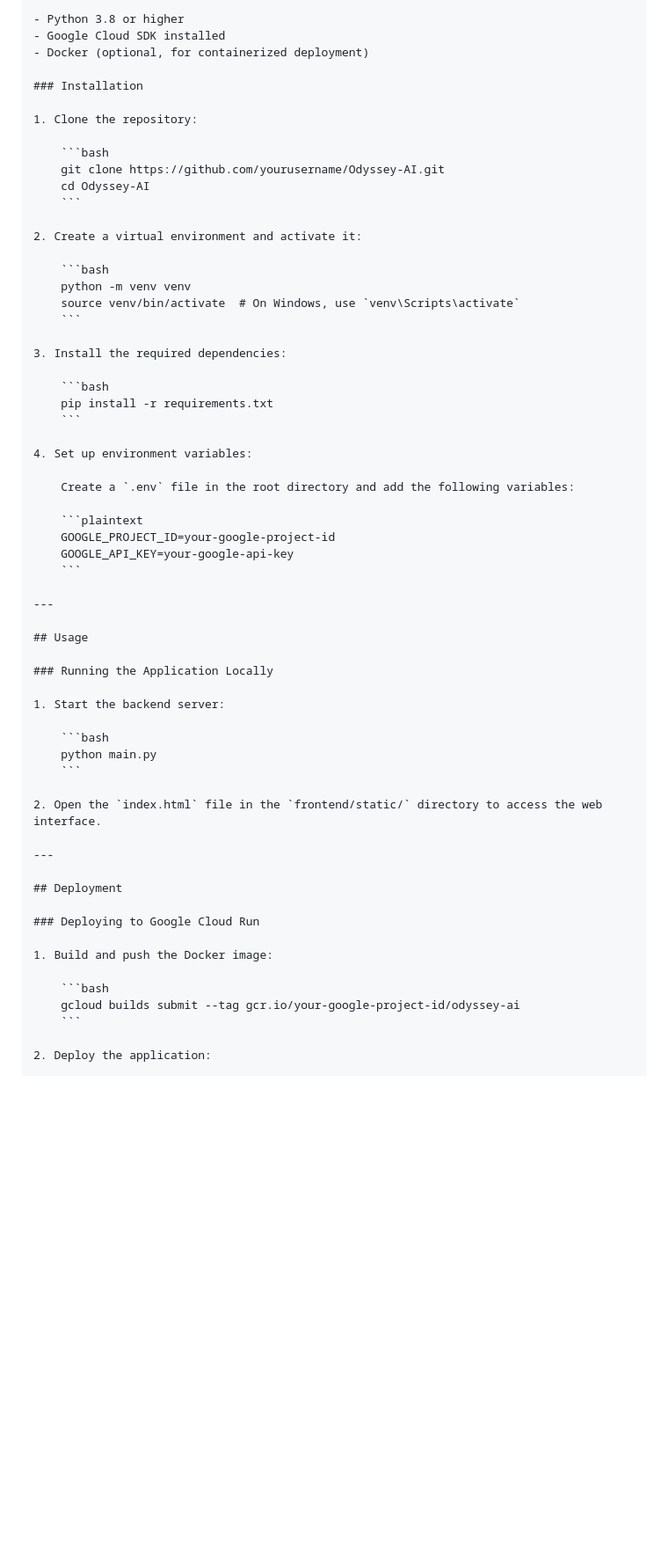
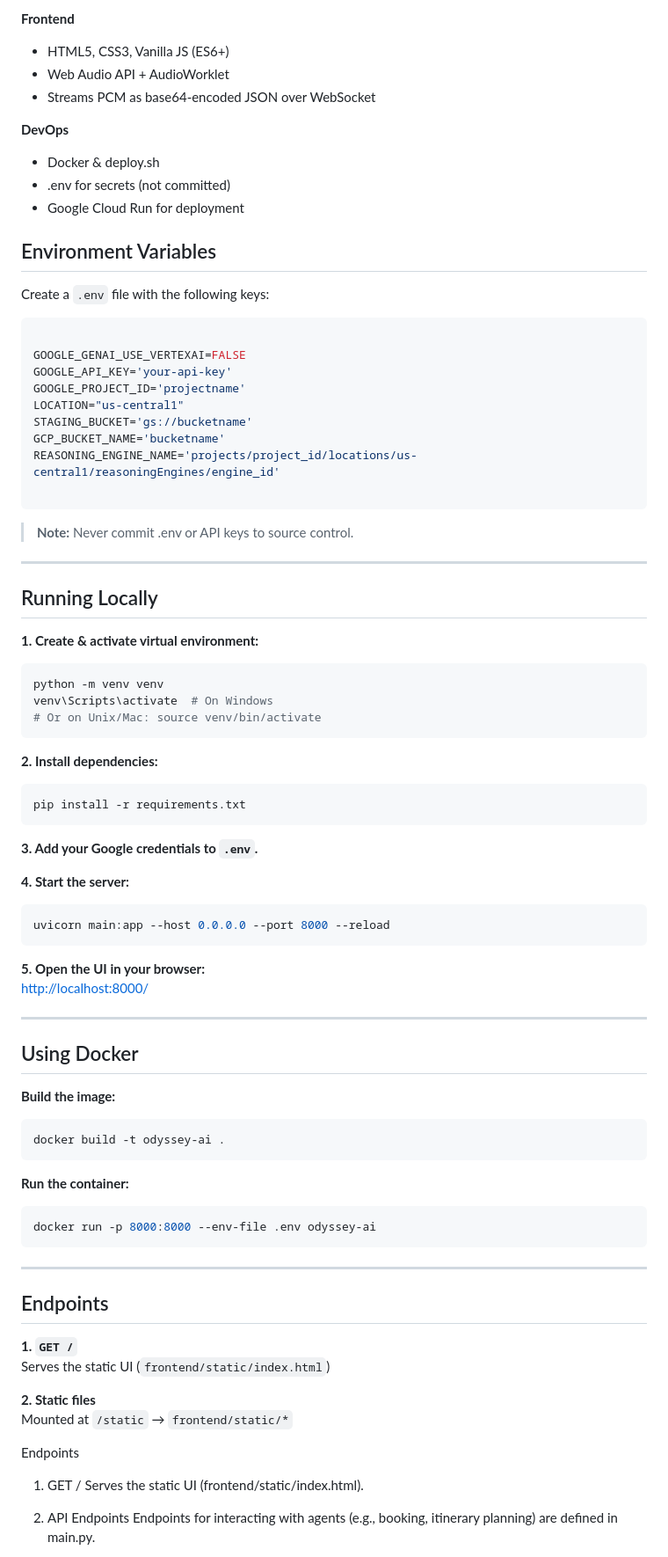
Before and after one commit to RakeshGowdaSN/Odyssey-AI, a Markdown page: README.md, the part around the change printed below. Shown: that part at 88% size. GitHub-like rendering; blank space fills up the shorter version.

````diff
--- a/README.md
+++ b/README.md
@@ -59,64 +82,84 @@ Odyssey-AI/
 
-- Python 3.8 or higher
-- Google Cloud SDK installed
-- Docker (optional, for containerized deployment)
+**Frontend**
+- HTML5, CSS3, Vanilla JS (ES6+)
+- Web Audio API + AudioWorklet
+- Streams PCM as base64-encoded JSON over WebSocket
 
-### Installation
+**DevOps**
+- Docker & deploy.sh
+- .env for secrets (not committed)
+- Google Cloud Run for deployment
 
-1. Clone the repository:
+## Environment Variables
+Create a `.env` file with the following keys:
 
-    ```bash
-    git clone https://github.com/yourusername/Odyssey-AI.git
-    cd Odyssey-AI
-    ```
+```env
 
-2. Create a virtual environment and activate it:
+GOOGLE_GENAI_USE_VERTEXAI=FALSE
+GOOGLE_API_KEY='your-api-key'
+GOOGLE_PROJECT_ID='projectname'
+LOCATION="us-central1"
+STAGING_BUCKET='gs://bucketname'
+GCP_BUCKET_NAME='bucketname'
+REASONING_ENGINE_NAME='projects/project_id/locations/us-central1/reasoningEngines/engine_id'
 
-    ```bash
-    python -m venv venv
-    source venv/bin/activate  # On Windows, use `venv\Scripts\activate`
-    ```
+```
 
-3. Install the required dependencies:
+> **Note:** Never commit .env or API keys to source control.
 
-    ```bash
-    pip install -r requirements.txt
-    ```
+---
+## Running Locally
 
-4. Set up environment variables:
+**1. Create & activate virtual environment:**
+```sh
+python -m venv venv
+venv\Scripts\activate  # On Windows
+# Or on Unix/Mac: source venv/bin/activate
+```
 
-    Create a `.env` file in the root directory and add the following variables:
+**2. Install dependencies:**
+```sh
+pip install -r requirements.txt
+```
 
-    ```plaintext
-    GOOGLE_PROJECT_ID=your-google-project-id
-    GOOGLE_API_KEY=your-google-api-key
-    ```
+**3. Add your Google credentials to `.env`.**
+
+**4. Start the server:**
+```sh
+uvicorn main:app --host 0.0.0.0 --port 8000 --reload
+```
+
+**5. Open the UI in your browser:**
+[http://localhost:8000/](http://localhost:8000/)
 
 ---
 
-## Usage
+## Using Docker
 
-### Running the Application Locally
+**Build the image:**
+```sh
+docker build -t odyssey-ai .
+```
 
-1. Start the backend server:
-
-    ```bash
-    python main.py
-    ```
-
-2. Open the `index.html` file in the `frontend/static/` directory to access the web interface.
+**Run the container:**
+```sh
+docker run -p 8000:8000 --env-file .env odyssey-ai
+```
 
 ---
 
-## Deployment
+## Endpoints
 
-### Deploying to Google Cloud Run
+**1. `GET /`**
+Serves the static UI (`frontend/static/index.html`)
 
-1. Build and push the Docker image:
+**2. Static files**
+Mounted at `/static` → `frontend/static/*`
 
-    ```bash
-    gcloud builds submit --tag gcr.io/your-google-project-id/odyssey-ai
-    ```
+Endpoints
+1. GET /
+Serves the static UI (frontend/static/index.html).
 
-2. Deploy the application:
+2. API Endpoints
+Endpoints for interacting with agents (e.g., booking, itinerary planning) are defined in main.py.
 
````
Also changed, not shown: other parts of README.md (+88 -62 lines).
